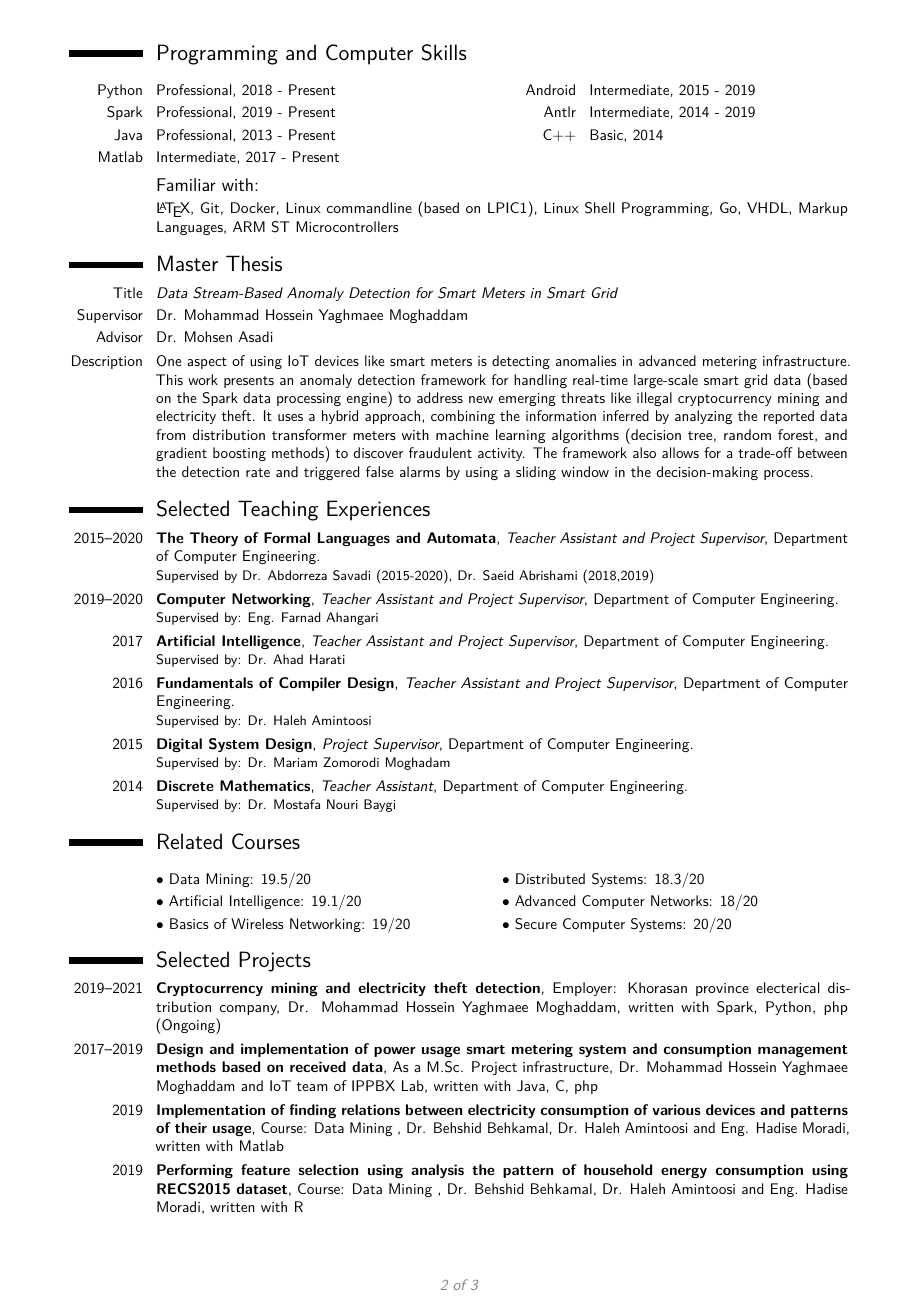
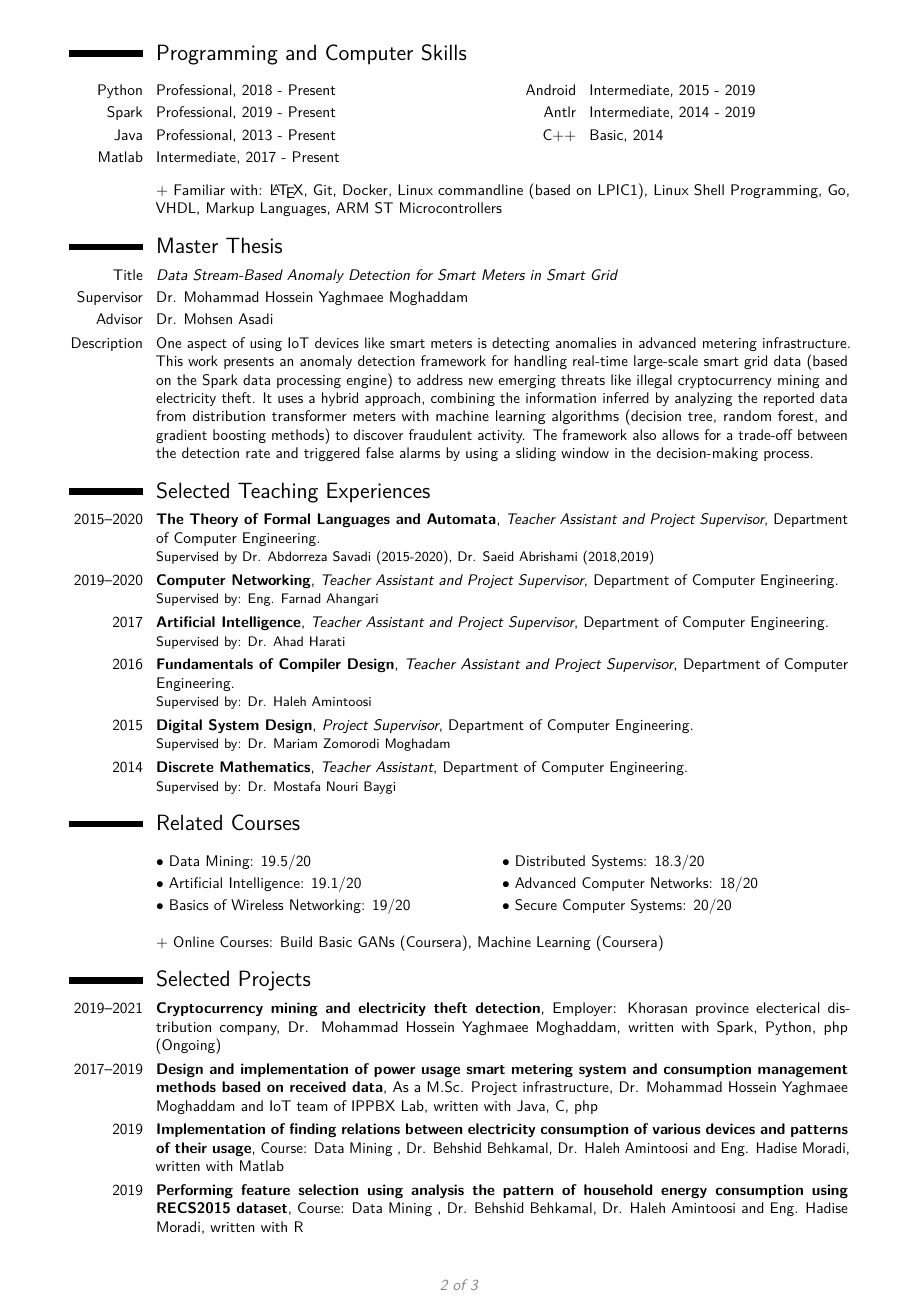
Before and after one commit to soroushomidvar/cv, a LaTeX CV (Resume.tex): page 2 of 3. The pictures show the PDF file Resume.pdf that the author committed with the source.

Commit message:
add Online Courses part and minor changes

```diff
--- a/Resume.tex
+++ b/Resume.tex
@@ -225,11 +225,10 @@
 
 \end{multicols}
 
-\vspace*{-3mm}
+%\vspace*{-3mm}
 
-{\small
-	\subsection{Familiar with:}}
-\cvitem{}{\LaTeX, Git, Docker, Linux commandline (based on LPIC1), Linux Shell Programming, Go, VHDL, Markup Languages, ARM ST Microcontrollers}
+%{\small \subsection{Familiar with:}}
+\cvitem{}{+ Familiar with: \LaTeX, Git, Docker, Linux commandline (based on LPIC1), Linux Shell Programming, Go, VHDL, Markup Languages, ARM ST Microcontrollers}
 
 
 \section{Master Thesis}
@@ -260,6 +259,11 @@
 %\cvitem{}{$\bullet$ Computer Networks: 17.9/20}
 \cvitem{}{$\bullet$ Secure Computer Systems: 20/20}
 \end{multicols}
+
+%\vspace*{-3mm}
+%{\small \subsection{Online Courses:}}
+\cvitem{}{+ Online Courses: \href{http://coursera.org/verify/H48HURQY897A}{Build Basic GANs (Coursera)}, Machine Learning (Coursera)}
+
 
 %\section{Selected Academic Projects}
 \section{Selected Projects}
```
Also changed, not shown: Resume.pdf, 4 other files.
